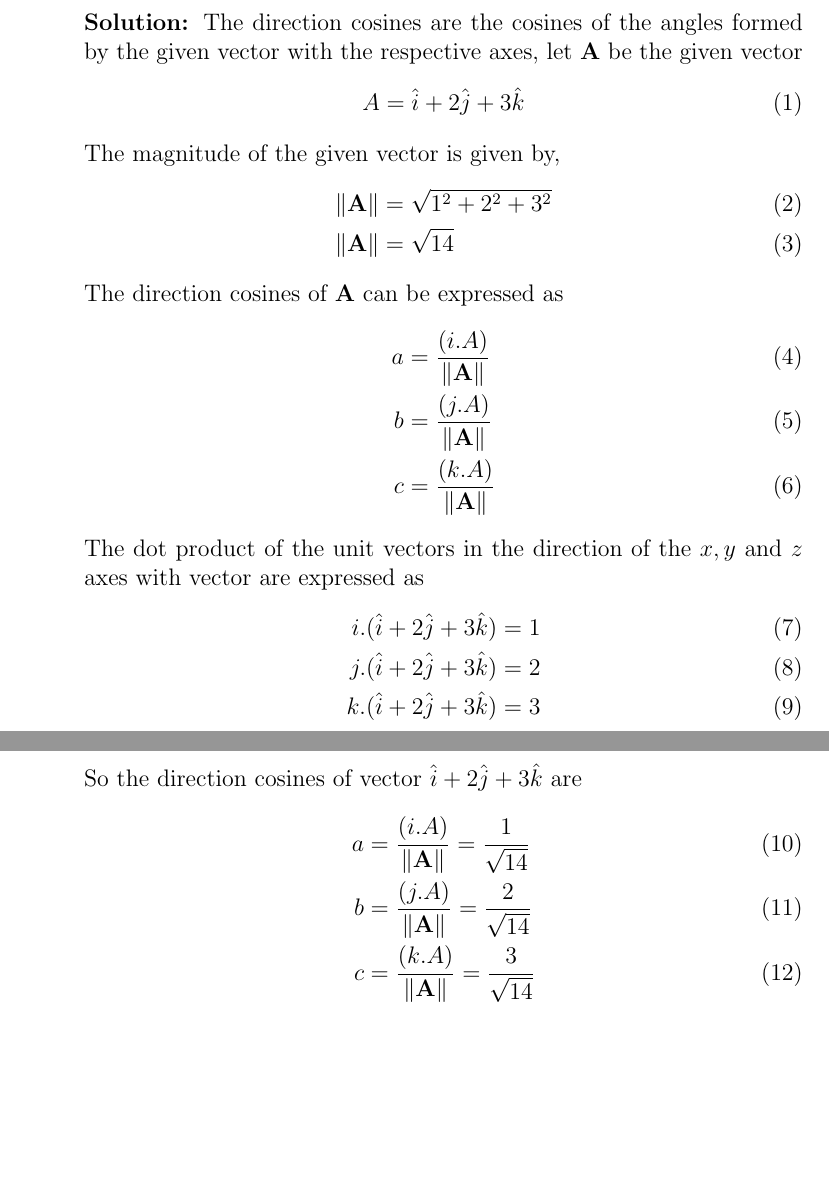
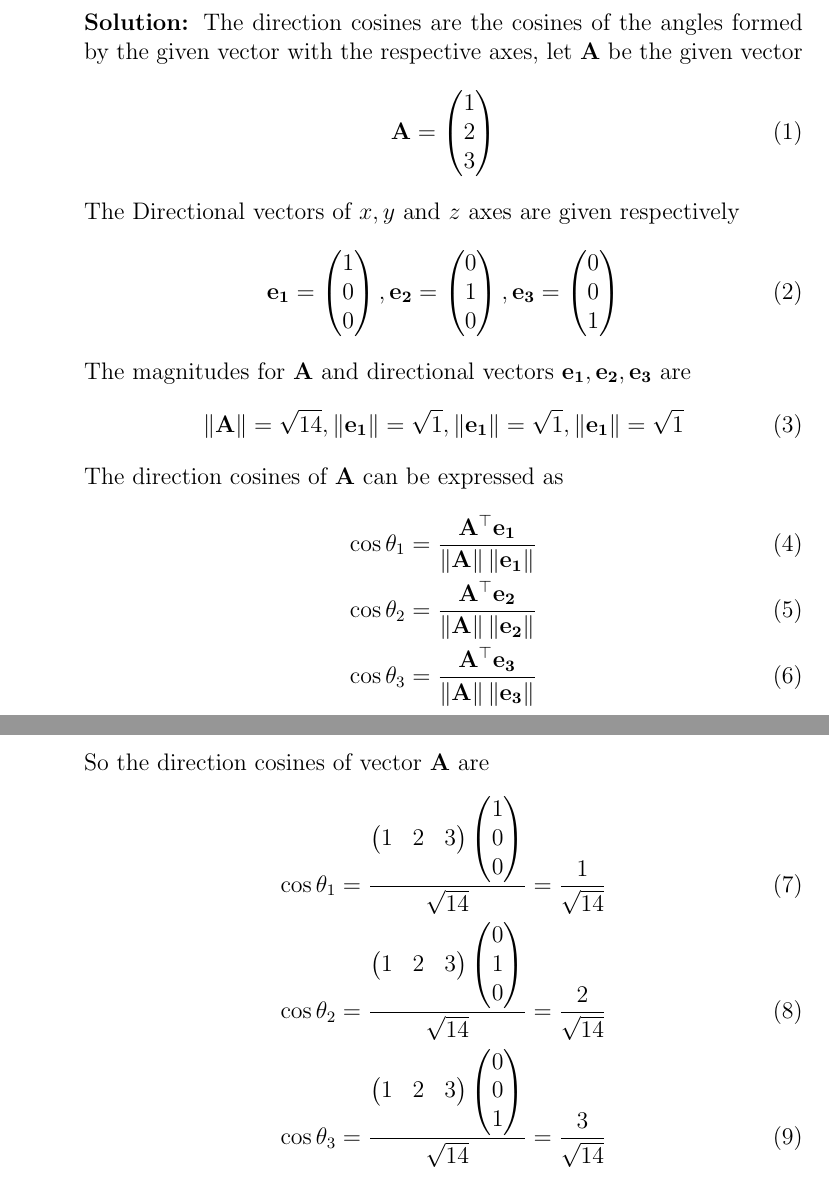
Before and after one commit to aruniot099/FWC-1, a LaTeX document (vector-algebra/12.10.2.12/solution.tex): two parts of pages 1 and 2 of 2, joined at a grey line, cut so that both start at the same text, the shorter picture padded with empty space. Compiled offline with pdfLaTeX.

Commit message:
Add files via upload

```diff
--- a/vector-algebra/12.10.2.12/solution.tex
+++ b/vector-algebra/12.10.2.12/solution.tex
@@ -55,33 +55,27 @@ This is Problem-12 from Exercise 10.2
 
 \solution The direction cosines are the cosines of the angles formed by the given vector with the respective axes, let $\vec{A}$ be the given vector
 \begin{align}
-A =\hat{i} +2\hat{j}+3\hat{k}
+	\vec{A} =\myvec{1\\2\\3}
 \end{align}
-The magnitude of the given vector is given by,
+The Directional vectors of $x,y$ and $z$ axes are given respectively
 \begin{align}
-\norm{\vec{A}}&=\sqrt{1^2+2^2+3^2}\\
-\norm{\vec{A}} &=\sqrt{14}
+		\vec{e_1} =\myvec{1\\0\\0},\vec{e_2}=\myvec{0\\1\\0},\vec{e_3} =\myvec{0\\0\\1}
 \end{align}
+		The magnitudes for $\vec{A}$ and directional vectors $\vec{e_1},\vec{e_2},\vec{e_3}$ are
+	\begin{align}
+\norm{\vec{A}} =\sqrt{14},\norm{\vec{e_1}}=\sqrt{1},\norm{\vec{e_1}}=\sqrt{1},\norm{\vec{e_1}}=\sqrt{1}
+	\end{align}
 The direction cosines of $\vec{A}$ can be expressed as
 \begin{align}
-a &=\frac{(i.A)}{\norm{\vec{A}}}\\
-b &=\frac{(j.A)}{\norm{\vec{A}}}\\
-c &=\frac{(k.A)}{\norm{\vec{A}}}
+	\cos\theta_1 &=\frac{\vec{A}^\top\vec{e_1}}{\norm{\vec{A}}\norm{\vec{e_1}}}\\
+	\cos\theta_2 &=\frac{\vec{A}^\top\vec{e_2}}{\norm{\vec{A}}\norm{\vec{e_2}}}\\
+	\cos\theta_3 &=\frac{\vec{A}^\top\vec{e_3}}{\norm{\vec{A}}\norm{\vec{e_3}}}
 \end{align}
-The dot product of the unit vectors in the direction of the $x,y$ and $z$ axes with vector are expressed as
+		So the direction cosines of vector $\vec{A}$ are
 \begin{align}
-i.(\hat{i} +2\hat{j}+3\hat{k}) &=1\\
-j.(\hat{i} +2\hat{j}+3\hat{k}) &=2\\
-k.(\hat{i} +2\hat{j}+3\hat{k}) &=3
+	\cos\theta_1 &=\frac{\myvec{1&2&3}\myvec{1\\0\\0}}{\sqrt{14}}=\frac{1}{\sqrt{14}}\\
+	\cos\theta_2 &=\frac{\myvec{1&2&3}\myvec{0\\1\\0}}{\sqrt{14}}=\frac{2}{\sqrt{14}}\\
+	\cos\theta_3 &=\frac{\myvec{1&2&3}\myvec{0\\0\\1}}{\sqrt{14}}=\frac{3}{\sqrt{14}}
 \end{align}
-So the direction cosines of vector $\hat{i} +2\hat{j}+3\hat{k}$ are
-\begin{align}
-a &=\frac{(i.A)}{\norm{\vec{A}}}= \frac{1}{\sqrt{14}}\\
-b &=\frac{(j.A)}{\norm{\vec{A}}}= \frac{2}{\sqrt{14}}\\
-c &=\frac{(k.A)}{\norm{\vec{A}}}= \frac{3}{\sqrt{14}}
-\end{align}
-
-
-
 \end{enumerate}
 \end{document}
```
Also changed, not shown: vector-algebra/12.10.2.12/solution.pdf, 1 other file.
